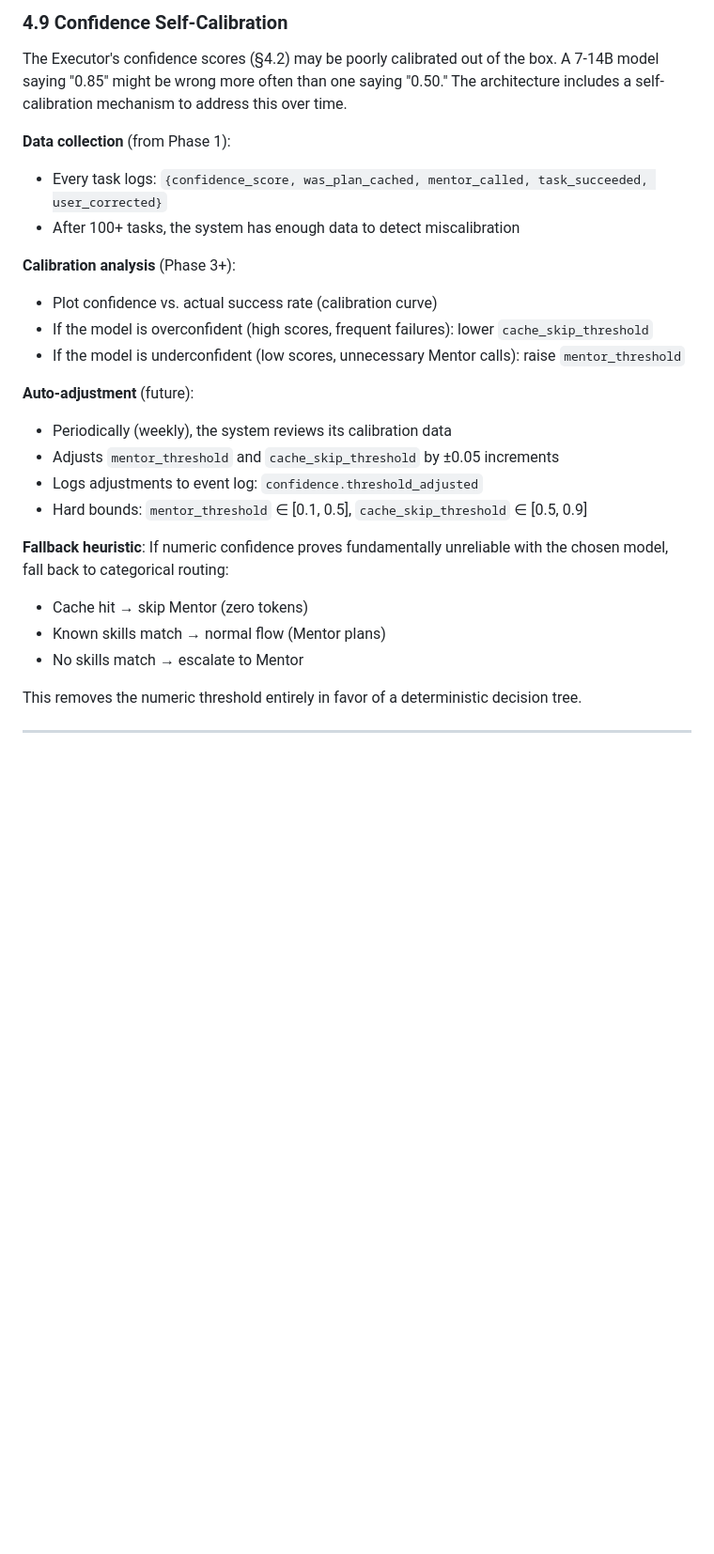
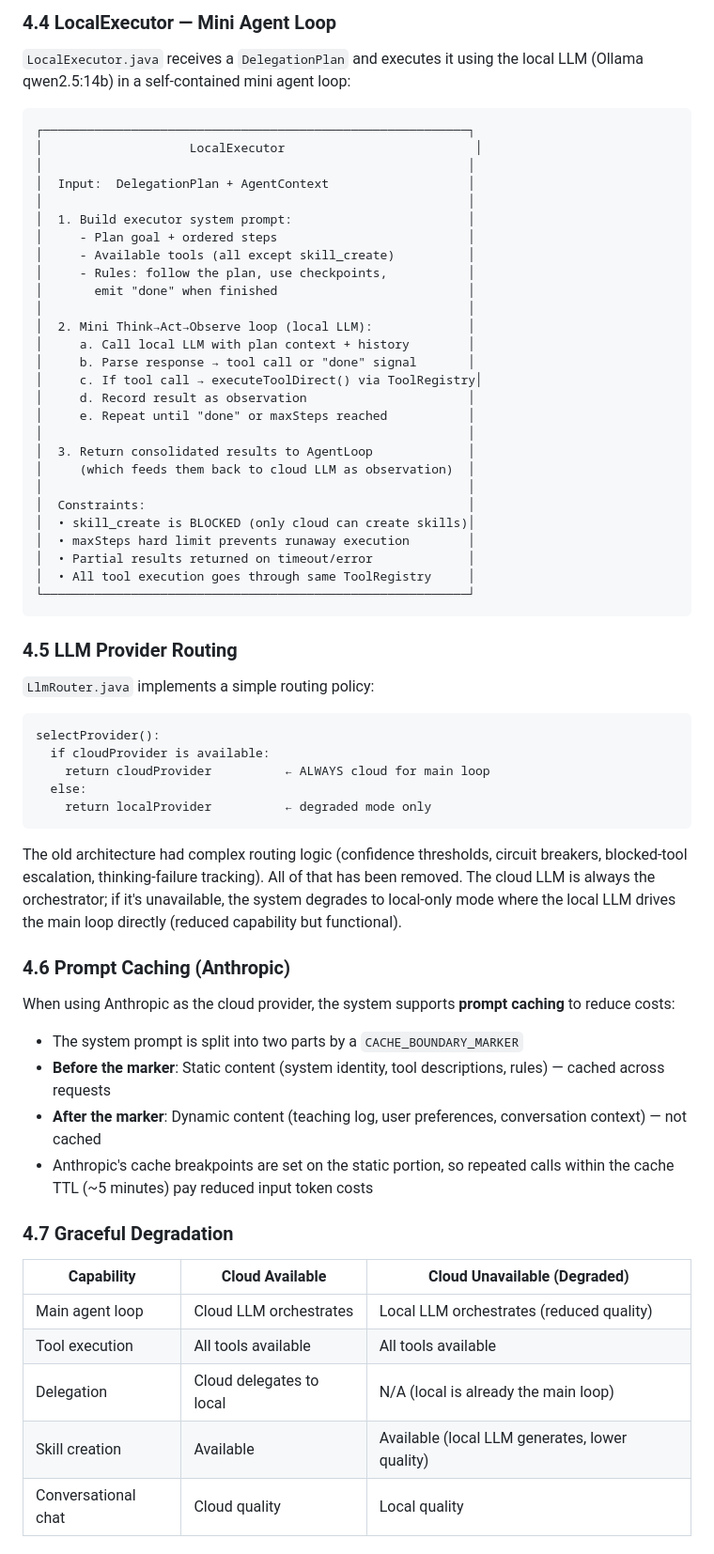
Before and after one commit to shaman79/ownclaw, a Markdown page: ARCHITECTURE.md, the part around one of its changes. Shown at 94% size. Rendered like a GitHub page; blank space fills up the shorter version.

````diff
--- a/ARCHITECTURE.md
+++ b/ARCHITECTURE.md
@@ -610,25 +366,69 @@ This prompt is ~200 tokens. It never grows. All context-specific information (ta
-### 4.9 Confidence Self-Calibration
-
-The Executor's confidence scores (§4.2) may be poorly calibrated out of the box. A 7-14B model saying "0.85" might be wrong more often than one saying "0.50." The architecture includes a self-calibration mechanism to address this over time.
-
-**Data collection** (from Phase 1):
-- Every task logs: `{confidence_score, was_plan_cached, mentor_called, task_succeeded, user_corrected}`
-- After 100+ tasks, the system has enough data to detect miscalibration
-
-**Calibration analysis** (Phase 3+):
-- Plot confidence vs. actual success rate (calibration curve)
-- If the model is overconfident (high scores, frequent failures): lower `cache_skip_threshold`
-- If the model is underconfident (low scores, unnecessary Mentor calls): raise `mentor_threshold`
-
-**Auto-adjustment** (future):
-- Periodically (weekly), the system reviews its calibration data
-- Adjusts `mentor_threshold` and `cache_skip_threshold` by ±0.05 increments
-- Logs adjustments to event log: `confidence.threshold_adjusted`
-- Hard bounds: `mentor_threshold` ∈ [0.1, 0.5], `cache_skip_threshold` ∈ [0.5, 0.9]
-
-**Fallback heuristic**: If numeric confidence proves fundamentally unreliable with the chosen model, fall back to categorical routing:
-- Cache hit → skip Mentor (zero tokens)
-- Known skills match → normal flow (Mentor plans)
-- No skills match → escalate to Mentor
-
-This removes the numeric threshold entirely in favor of a deterministic decision tree.
+```
+
+### 4.4 LocalExecutor — Mini Agent Loop
+
+`LocalExecutor.java` receives a `DelegationPlan` and executes it using the local LLM (Ollama qwen2.5:14b) in a self-contained mini agent loop:
+
+```
+┌──────────────────────────────────────────────────────────┐
+│                    LocalExecutor                          │
+│                                                          │
+│  Input:  DelegationPlan + AgentContext                   │
+│                                                          │
+│  1. Build executor system prompt:                        │
+│     - Plan goal + ordered steps                          │
+│     - Available tools (all except skill_create)          │
+│     - Rules: follow the plan, use checkpoints,           │
+│       emit "done" when finished                          │
+│                                                          │
+│  2. Mini Think→Act→Observe loop (local LLM):             │
+│     a. Call local LLM with plan context + history        │
+│     b. Parse response → tool call or "done" signal       │
+│     c. If tool call → executeToolDirect() via ToolRegistry│
+│     d. Record result as observation                      │
+│     e. Repeat until "done" or maxSteps reached           │
+│                                                          │
+│  3. Return consolidated results to AgentLoop             │
+│     (which feeds them back to cloud LLM as observation)  │
+│                                                          │
+│  Constraints:                                            │
+│  • skill_create is BLOCKED (only cloud can create skills)│
+│  • maxSteps hard limit prevents runaway execution        │
+│  • Partial results returned on timeout/error             │
+│  • All tool execution goes through same ToolRegistry     │
+└──────────────────────────────────────────────────────────┘
+```
+
+### 4.5 LLM Provider Routing
+
+`LlmRouter.java` implements a simple routing policy:
+
+```
+selectProvider():
+  if cloudProvider is available:
+    return cloudProvider          ← ALWAYS cloud for main loop
+  else:
+    return localProvider          ← degraded mode only
+```
+
+The old architecture had complex routing logic (confidence thresholds, circuit breakers, blocked-tool escalation, thinking-failure tracking). All of that has been removed. The cloud LLM is always the orchestrator; if it's unavailable, the system degrades to local-only mode where the local LLM drives the main loop directly (reduced capability but functional).
+
+### 4.6 Prompt Caching (Anthropic)
+
+When using Anthropic as the cloud provider, the system supports **prompt caching** to reduce costs:
+
+- The system prompt is split into two parts by a `CACHE_BOUNDARY_MARKER`
+- **Before the marker**: Static content (system identity, tool descriptions, rules) — cached across requests
+- **After the marker**: Dynamic content (teaching log, user preferences, conversation context) — not cached
+- Anthropic's cache breakpoints are set on the static portion, so repeated calls within the cache TTL (~5 minutes) pay reduced input token costs
+
+### 4.7 Graceful Degradation
+
+| Capability | Cloud Available | Cloud Unavailable (Degraded) |
+|-----------|----------------|------------------------------|
+| Main agent loop | Cloud LLM orchestrates | Local LLM orchestrates (reduced quality) |
+| Tool execution | All tools available | All tools available |
+| Delegation | Cloud delegates to local | N/A (local is already the main loop) |
+| Skill creation | Available | Available (local LLM generates, lower quality) |
+| Conversational chat | Cloud quality | Local quality |
+
````
Also changed, not shown: other parts of ARCHITECTURE.md (+181 -413 lines).
